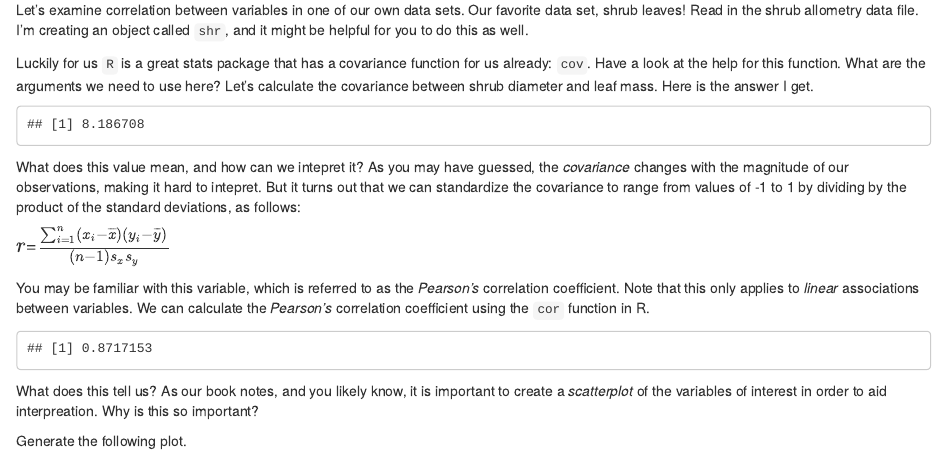
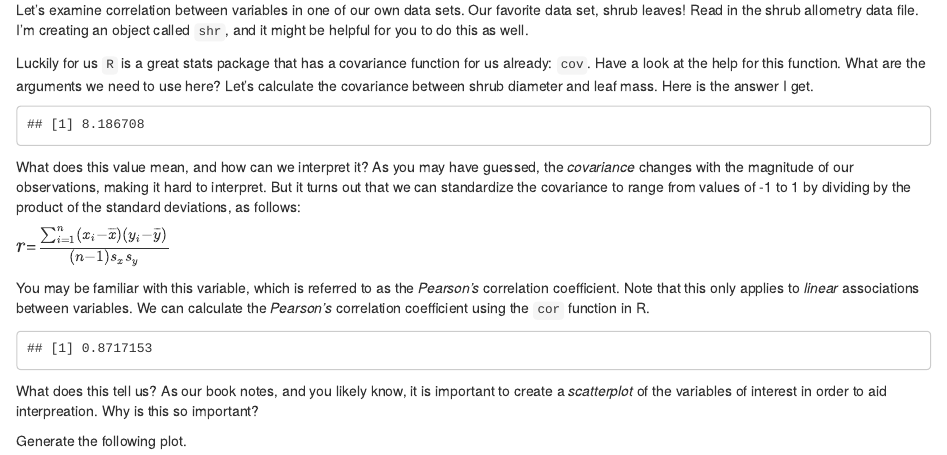
Before and after one commit to mloranty/GEOG250, an R Markdown document (04_correlation.Rmd): the page in a window 1100 px wide, from 840 px down. Rendered offline with R 4.5, knitr and Pandoc, with nearby package versions.

Commit message:
Fixed a typo

````diff
--- a/04_correlation.Rmd
+++ b/04_correlation.Rmd
@@ -61,7 +61,7 @@ Luckily for us `R` is a great stats package that has a covariance function for u
 cov(shr$diameter,shr$mass)
 ```
 
-What does this value mean, and how can we intepret it? As you may have guessed, the *covariance* changes with the magnitude of our observations, making it hard to intepret. But it turns out that we can standardize the covariance to range from values of -1 to 1 by dividing by the product of the standard deviations, as follows:
+What does this value mean, and how can we interpret it? As you may have guessed, the *covariance* changes with the magnitude of our observations, making it hard to interpret. But it turns out that we can standardize the covariance to range from values of -1 to 1 by dividing by the product of the standard deviations, as follows:
 
 
 ####   $r$=$\frac{\sum_{i=1}^{n}(x_{i}-\overline{x})(y_{i}-\overline{y})}{(n-1)s_{x}s_{y}}$
````
